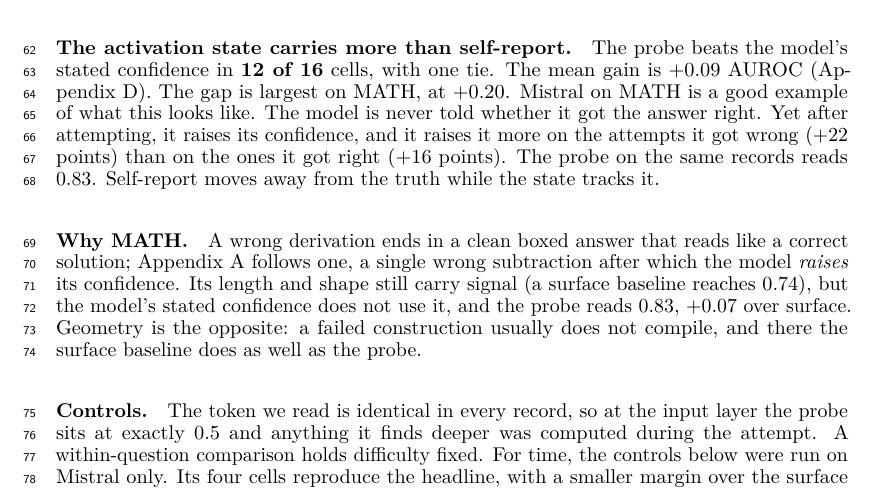
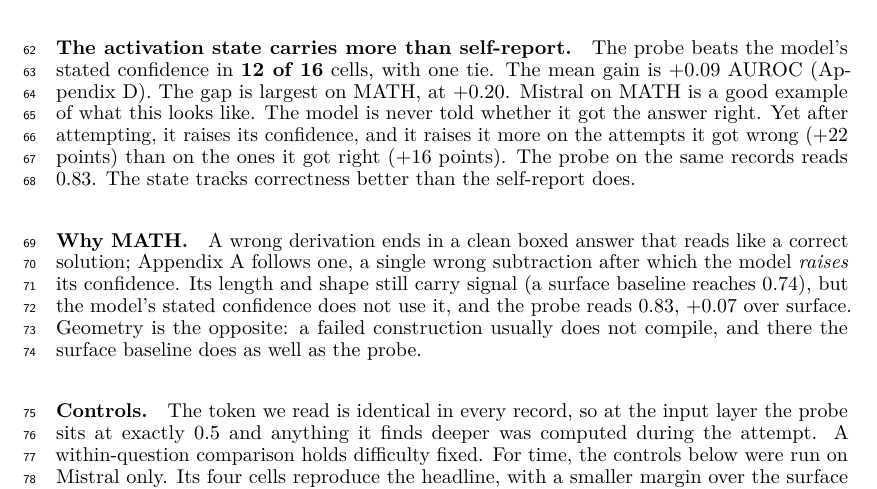
Before and after one commit to RenaissancePhilanthropy/geometry-diagram-generator, a LaTeX paper (paper/workshop_readable.tex): part of page 2 of 8, cut so that both start at the same text. Compiled offline with LuaLaTeX.

Commit message:
paper: closing sentence states the claim directly
Co-Authored-By: Claude Fable 5.1 <noreply@anthropic.com>

```diff
--- a/paper/workshop_readable.tex
+++ b/paper/workshop_readable.tex
@@ -88,7 +88,7 @@ Mistral on MATH is a good example of what this looks like.
 The model is never told whether it got the answer right.
 Yet after attempting, it raises its confidence, and it raises it more on the attempts it got wrong ($+22$ points) than on the ones it got right ($+16$ points).
 The probe on the same records reads 0.83.
-Self-report moves away from the truth while the state tracks it.
+The state tracks correctness better than the self-report does.
 
 \paragraph{Why MATH.}
 A wrong derivation ends in a clean boxed answer that reads like a correct solution; \cref{app:worked} follows one, a single wrong subtraction after which the model \emph{raises} its confidence.
```
Also changed, not shown: paper/SECTION2_DRAFT.md (+1 -1 lines), paper/workshop_readable.pdf.
